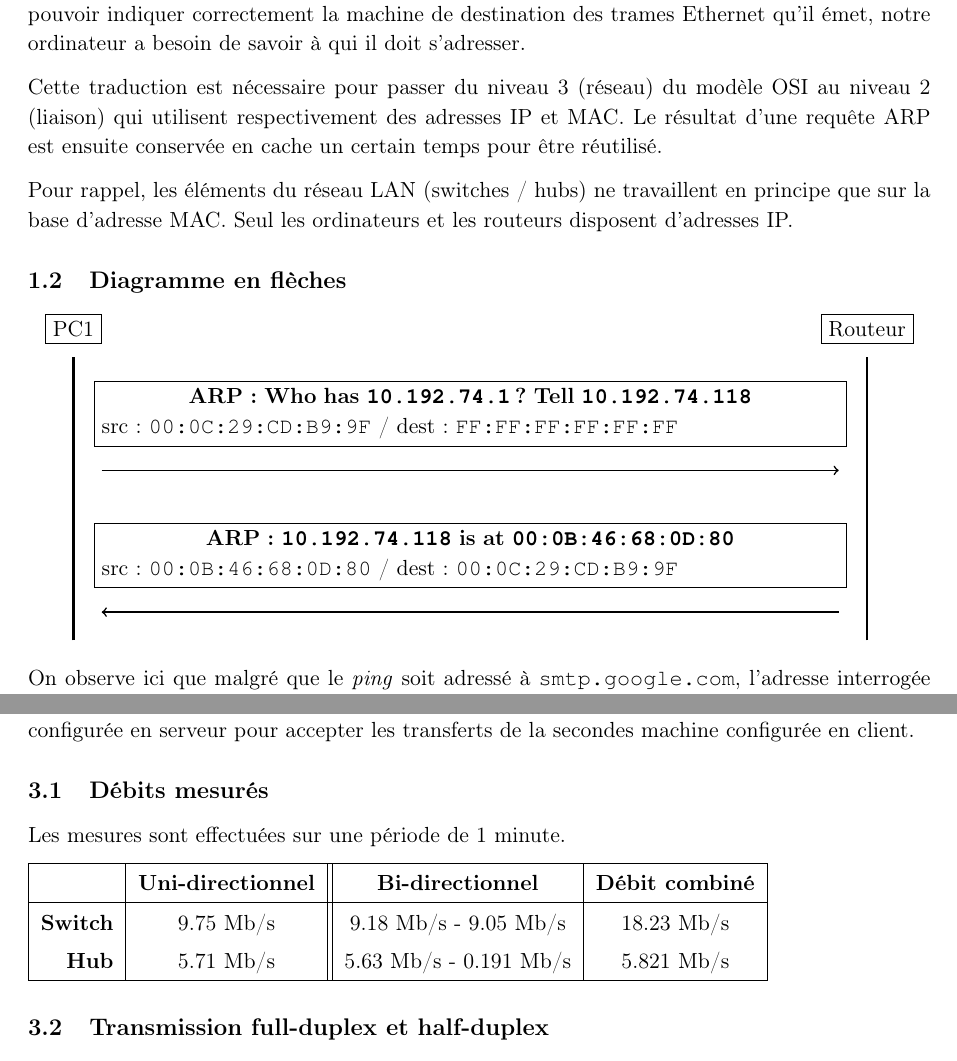
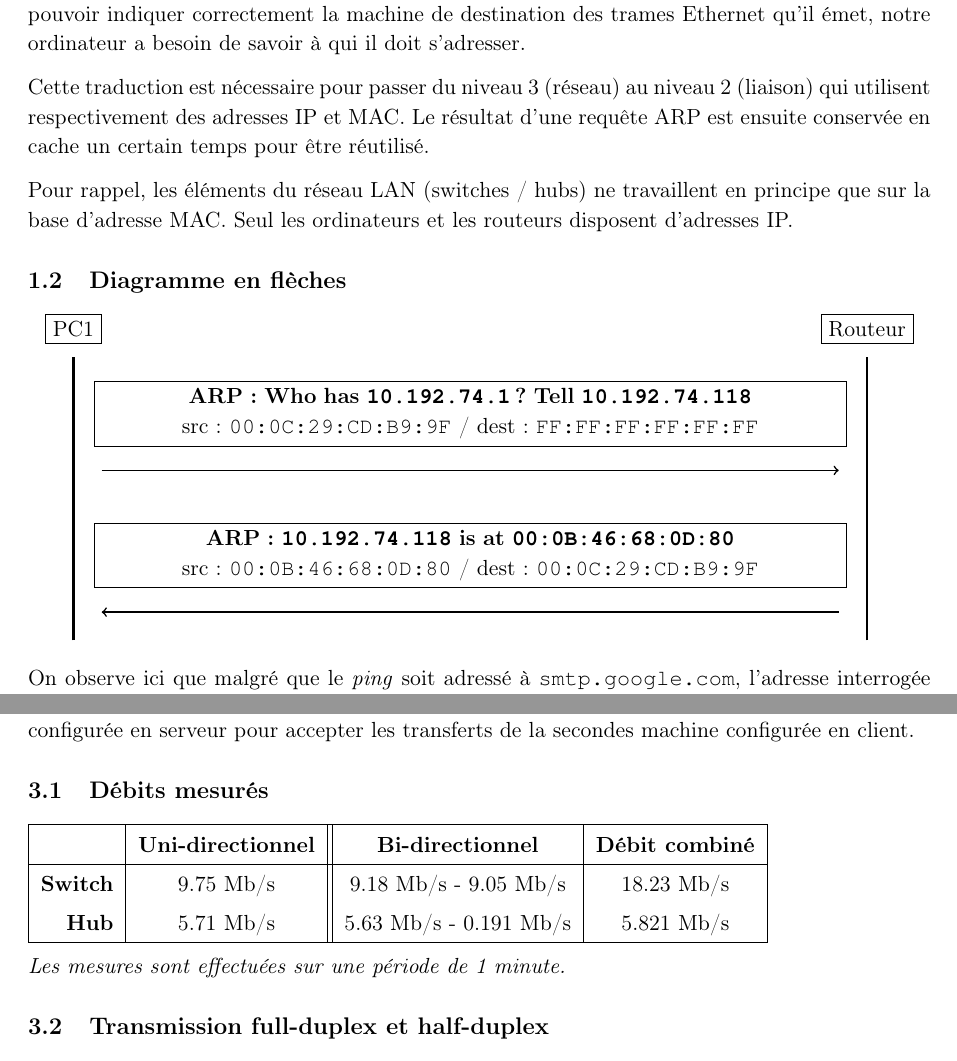
Before and after one commit to BastienClement/HEIG-1, a LaTeX document (TIB/Labo3/Rapport.tex): two parts of pages 1 and 3 of 3, joined at a grey line, cut so that both start at the same text. Compiled offline with pdfLaTeX.

Commit message:
Last fixes

```diff
--- a/TIB/Labo3/Rapport.tex
+++ b/TIB/Labo3/Rapport.tex
@@ -60,7 +60,7 @@ L'objectif de cette première partie est de comprendre et d'expliquer le but et
 
 Le protocole ARP permet la traduction des adresses IP locales en adresses MAC. En effet, pour pouvoir indiquer correctement la machine de destination des trames Ethernet qu'il émet, notre ordinateur a besoin de savoir à qui il doit s'adresser.
 
-Cette traduction est nécessaire pour passer du niveau 3 (réseau) du modèle OSI au niveau 2 (liaison) qui utilisent respectivement des adresses IP et MAC. Le résultat d'une requête ARP est ensuite conservée en cache un certain temps pour être réutilisé.
+Cette traduction est nécessaire pour passer du niveau 3 (réseau) au niveau 2 (liaison) qui utilisent respectivement des adresses IP et MAC. Le résultat d'une requête ARP est ensuite conservée en cache un certain temps pour être réutilisé.
 
 Pour rappel, les éléments du réseau LAN (switches / hubs) ne travaillent en principe que sur la base d'adresse MAC. Seul les ordinateurs et les routeurs disposent d'adresses IP.
 
@@ -77,13 +77,13 @@ Pour rappel, les éléments du réseau LAN (switches / hubs) ne travaillent en p
 \node[draw,text width=13cm,align=left] at (7,4) {\centering
 	\textbf{ARP : Who has \texttt{10.192.74.1}? Tell \texttt{10.192.74.118}} \\
 	src: \texttt{00:0C:29:CD:B9:9F} /
-	dest: \texttt{FF:FF:FF:FF:FF:FF}
+	dest: \texttt{FF:FF:FF:FF:FF:FF} \\
 };
 
 \node[draw,text width=13cm,align=left] at (7,1.5) {\centering
 	\textbf{ARP : \texttt{10.192.74.118} is at \texttt{00:0B:46:68:0D:80}} \\
 	src: \texttt{00:0B:46:68:0D:80} /
-	dest: \texttt{00:0C:29:CD:B9:9F}
+	dest: \texttt{00:0C:29:CD:B9:9F} \\
 };
 
 \node[draw] at (0, 5.5) {PC1};
@@ -129,8 +129,6 @@ L'objectif de cette partie est de comprendre les différences de performances en
 
 \subsection{Débits mesurés}
 
-Les mesures sont effectuées sur une période de 1 minute.
-
 \begin{tabular}{|r|c||c|c|}
 	\hline
 	& \textbf{Uni-directionnel} & \textbf{Bi-directionnel}  & \textbf{Débit combiné}\\
@@ -139,6 +137,8 @@ Les mesures sont effectuées sur une période de 1 minute.
 	\textbf{Hub} & 5.71 Mb/s & 5.63 Mb/s - 0.191  Mb/s & 5.821 Mb/s \\
 	\hline
 \end{tabular}
+
+\textit{Les mesures sont effectuées sur une période de 1 minute.}
 
 \subsection{Transmission full-duplex et half-duplex}
 
```
